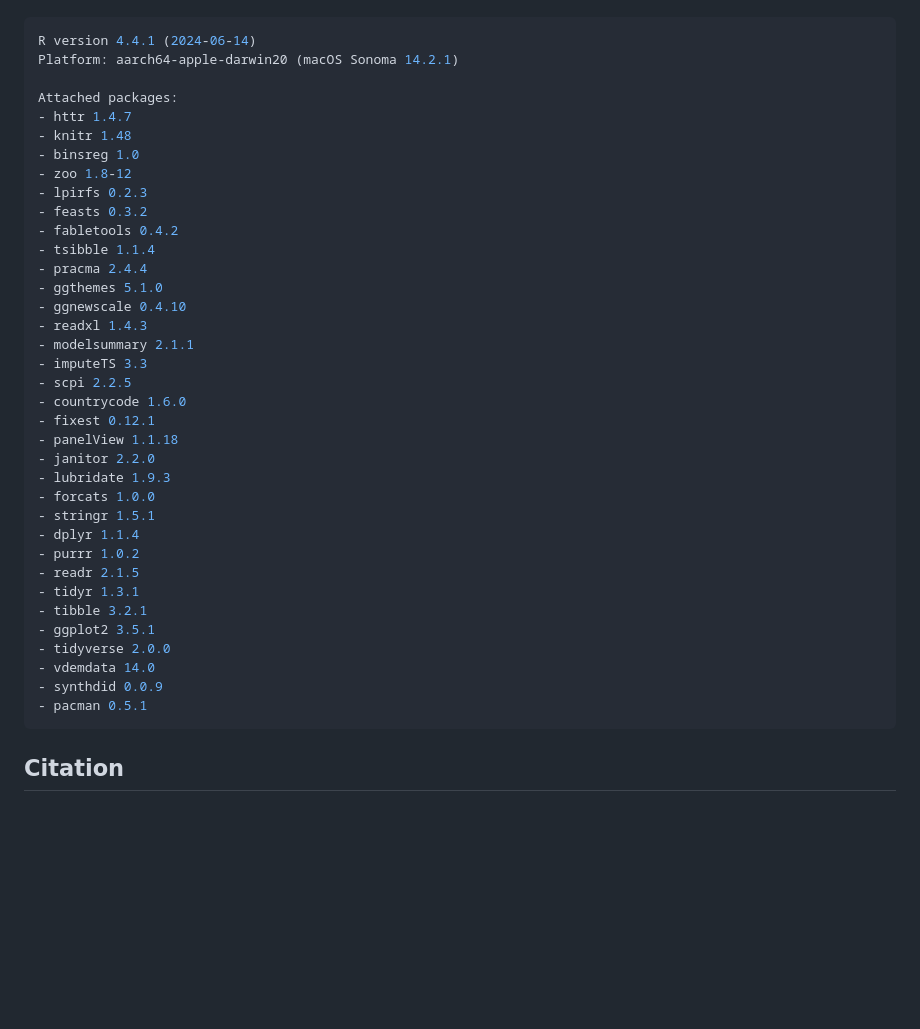
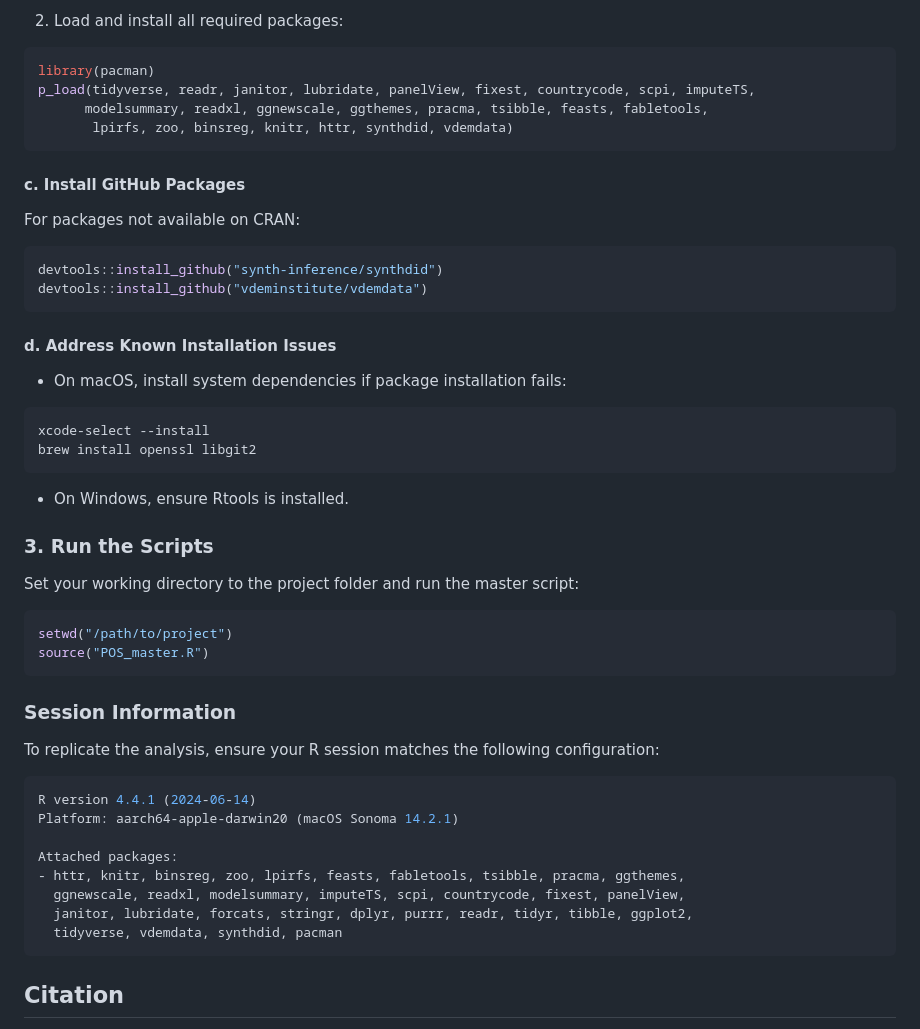
Before and after one commit to woomora/POS_replication, a Markdown page: README.md, the part around the change printed below. GitHub-like rendering; blank space fills up the shorter version.

````diff
--- a/README.md
+++ b/README.md
@@ -39,41 +63,48 @@ To replicate the analysis, the following packages are installed and loaded using
+2. Load and install all required packages:
+```r
+library(pacman)
+p_load(tidyverse, readr, janitor, lubridate, panelView, fixest, countrycode, scpi, imputeTS,
+      modelsummary, readxl, ggnewscale, ggthemes, pracma, tsibble, feasts, fabletools,
+       lpirfs, zoo, binsreg, knitr, httr, synthdid, vdemdata)
+```
+
+#### c. Install GitHub Packages
+For packages not available on CRAN:
+```r
+devtools::install_github("synth-inference/synthdid")
+devtools::install_github("vdeminstitute/vdemdata")
+```
+
+#### d. Address Known Installation Issues
+
+- On macOS, install system dependencies if package installation fails:
+```bash
+xcode-select --install
+brew install openssl libgit2
+```
+- On Windows, ensure Rtools is installed.
+
+### 3. Run the Scripts
+
+Set your working directory to the project folder and run the master script:
+```r
+setwd("/path/to/project")
+source("POS_master.R")
+```
+
+### Session Information
+
+To replicate the analysis, ensure your R session matches the following configuration:
 
 ```r
 R version 4.4.1 (2024-06-14)
 Platform: aarch64-apple-darwin20 (macOS Sonoma 14.2.1)
 
 Attached packages:
-- httr 1.4.7
-- knitr 1.48
-- binsreg 1.0
-- zoo 1.8-12
-- lpirfs 0.2.3
-- feasts 0.3.2
-- fabletools 0.4.2
-- tsibble 1.1.4
-- pracma 2.4.4
-- ggthemes 5.1.0
-- ggnewscale 0.4.10
-- readxl 1.4.3
-- modelsummary 2.1.1
-- imputeTS 3.3
-- scpi 2.2.5
-- countrycode 1.6.0
-- fixest 0.12.1
-- panelView 1.1.18
-- janitor 2.2.0
-- lubridate 1.9.3
-- forcats 1.0.0
-- stringr 1.5.1
-- dplyr 1.1.4
-- purrr 1.0.2
-- readr 2.1.5
-- tidyr 1.3.1
-- tibble 3.2.1
-- ggplot2 3.5.1
-- tidyverse 2.0.0
-- vdemdata 14.0
-- synthdid 0.0.9
-- pacman 0.5.1
+- httr, knitr, binsreg, zoo, lpirfs, feasts, fabletools, tsibble, pracma, ggthemes,
+  ggnewscale, readxl, modelsummary, imputeTS, scpi, countrycode, fixest, panelView,
+  janitor, lubridate, forcats, stringr, dplyr, purrr, readr, tidyr, tibble, ggplot2,
+  tidyverse, vdemdata, synthdid, pacman
 ```
 
 ## Citation
````
Also changed, not shown: other parts of README.md (+40 -16 lines).
